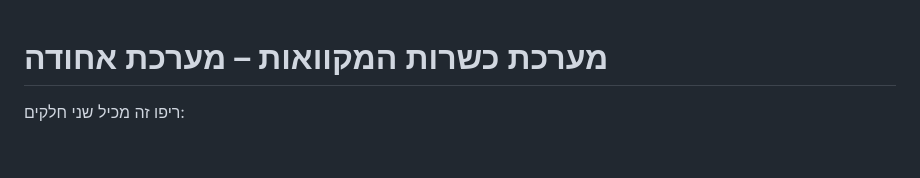
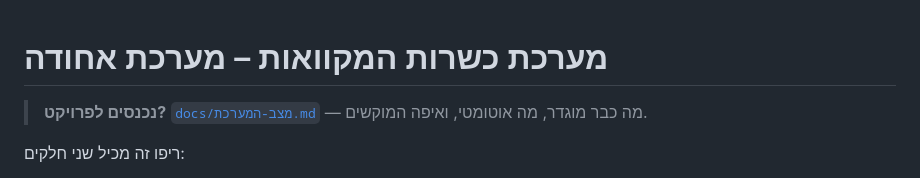
Before and after one commit to sg437/mikveh-automation, a Markdown page: README.md, the part around the change. Rendered like a GitHub page; blank space fills up the shorter version.

```diff
--- a/README.md
+++ b/README.md
@@ -1,4 +1,6 @@
 # מערכת כשרות המקוואות – מערכת אחודה
+
+> **נכנסים לפרויקט?** [`docs/מצב-המערכת.md`](docs/מצב-המערכת.md) — מה כבר מוגדר, מה אוטומטי, ואיפה המוקשים.
 
 ריפו זה מכיל שני חלקים:
 
```
Also changed, not shown: docs/מצב-המערכת.md (added, +114 -0 lines).
